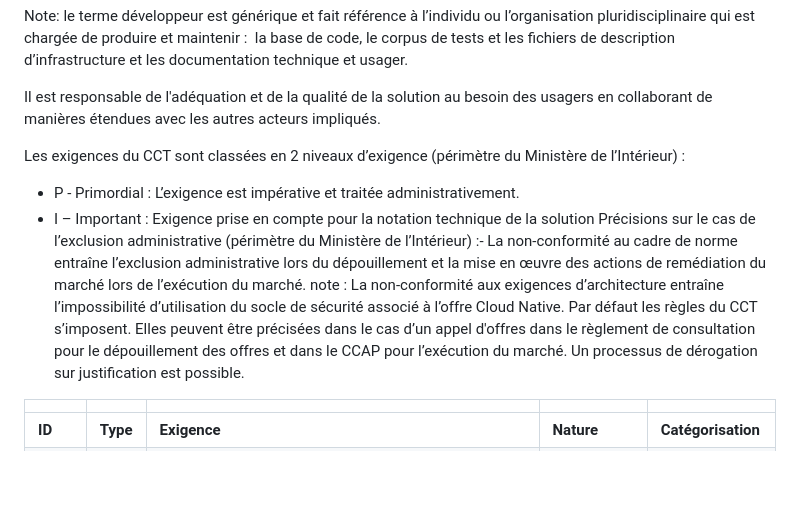
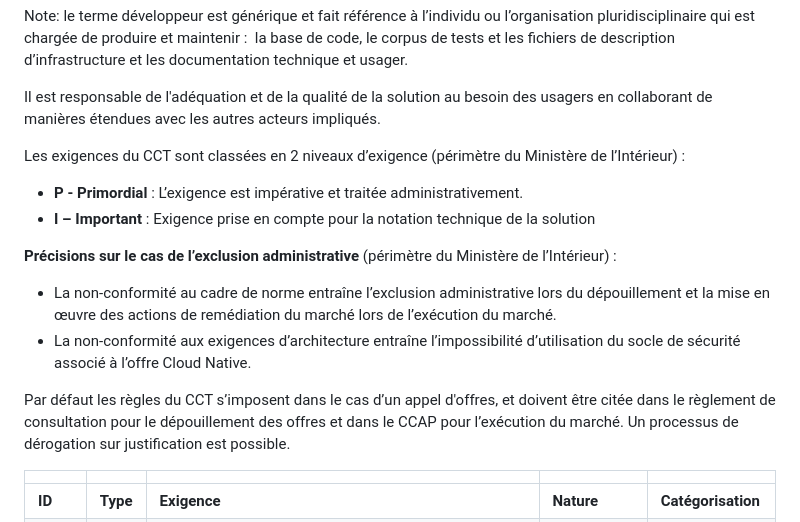
Before and after one commit to dnum-mi/CCT-Cloud-Native, a Markdown page: cct-exigences.md, the part around the change. Drawn GitHub-style; blank space fills up the shorter version.

Commit message:
alpha v4

```diff
--- a/cct-exigences.md
+++ b/cct-exigences.md
@@ -5,9 +5,15 @@ Note: le terme développeur est générique et fait référence à l’individu
 Il est responsable de l'adéquation et de la qualité de la solution au besoin des usagers en collaborant de manières étendues avec les autres acteurs impliqués.
 
 Les exigences du CCT sont classées en 2 niveaux d’exigence (périmètre du Ministère de l’Intérieur) :
-- P - Primordial : L’exigence est impérative et traitée administrativement.
-- I – Important : Exigence prise en compte pour la notation technique de la solution Précisions sur le cas de l’exclusion administrative (périmètre du Ministère de l’Intérieur) :- La non-conformité au cadre de norme entraîne l’exclusion administrative lors du dépouillement et la mise en œuvre des actions de remédiation du marché lors de l’exécution du marché.
-note : La non-conformité aux exigences d’architecture entraîne l’impossibilité d’utilisation du socle de sécurité associé à l’offre Cloud Native. Par défaut les règles du CCT s’imposent. Elles peuvent être précisées dans le cas d’un appel d'offres dans le règlement de consultation pour le dépouillement des offres et dans le CCAP pour l’exécution du marché. Un processus de dérogation sur justification est possible.
+- **P - Primordial** : L’exigence est impérative et traitée administrativement.
+- **I – Important** : Exigence prise en compte pour la notation technique de la solution
+
+**Précisions sur le cas de l’exclusion administrative** (périmètre du Ministère de l’Intérieur) :
+- La non-conformité au cadre de norme entraîne l’exclusion administrative lors du dépouillement et la mise en œuvre des actions de remédiation du marché lors de l’exécution du marché.
+- La non-conformité aux exigences d’architecture entraîne l’impossibilité d’utilisation du socle de sécurité associé à l’offre Cloud Native.
+
+Par défaut les règles du CCT s’imposent dans le cas d’un appel d'offres, et doivent être citée  dans le règlement de consultation pour le dépouillement des offres et dans le CCAP pour l’exécution du marché.
+Un processus de dérogation sur justification est possible.
 
 
 |        |          |                                                                                                                                                                                                                                                                                                                                                                                                                                                                                                                                                                                                                                                                                                                                                                                                                                                                                                                                                                                                                                 |             |                            |
```
